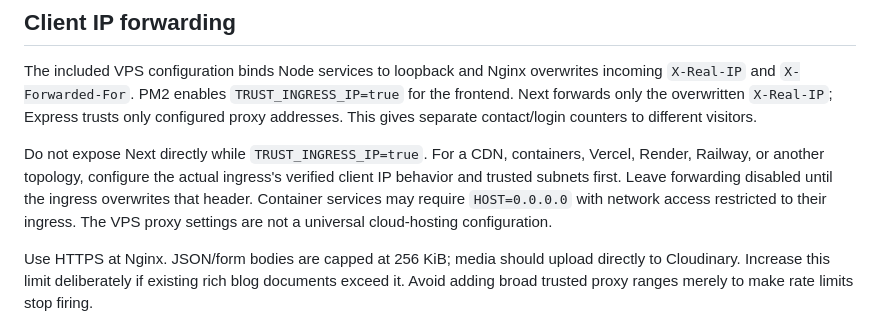
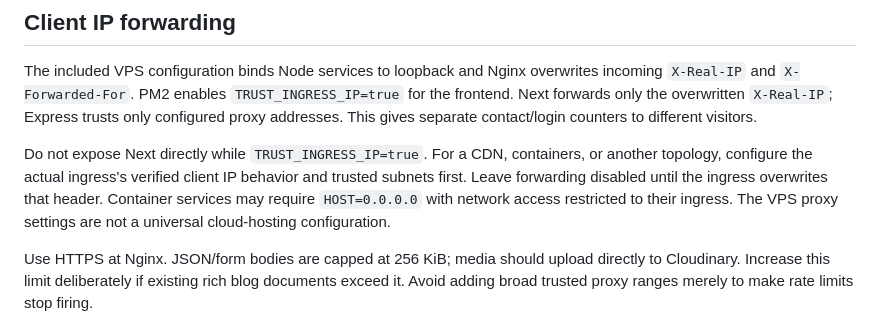
Before and after one commit to arifulhaquerohan/banglasketch, a Markdown page: docs/BACKEND_HARDENING.md, the part around the change. Drawn GitHub-style.

```diff
--- a/docs/BACKEND_HARDENING.md
+++ b/docs/BACKEND_HARDENING.md
@@ -39,7 +39,7 @@ Account for **instances × pool maximum**, other services, and administrative he
 
 The included VPS configuration binds Node services to loopback and Nginx overwrites incoming `X-Real-IP` and `X-Forwarded-For`. PM2 enables `TRUST_INGRESS_IP=true` for the frontend. Next forwards only the overwritten `X-Real-IP`; Express trusts only configured proxy addresses. This gives separate contact/login counters to different visitors.
 
-Do not expose Next directly while `TRUST_INGRESS_IP=true`. For a CDN, containers, Vercel, Render, Railway, or another topology, configure the actual ingress's verified client IP behavior and trusted subnets first. Leave forwarding disabled until the ingress overwrites that header. Container services may require `HOST=0.0.0.0` with network access restricted to their ingress. The VPS proxy settings are not a universal cloud-hosting configuration.
+Do not expose Next directly while `TRUST_INGRESS_IP=true`. For a CDN, containers, or another topology, configure the actual ingress's verified client IP behavior and trusted subnets first. Leave forwarding disabled until the ingress overwrites that header. Container services may require `HOST=0.0.0.0` with network access restricted to their ingress. The VPS proxy settings are not a universal cloud-hosting configuration.
 
 Use HTTPS at Nginx. JSON/form bodies are capped at 256 KiB; media should upload directly to Cloudinary. Increase this limit deliberately if existing rich blog documents exceed it. Avoid adding broad trusted proxy ranges merely to make rate limits stop firing.
 
```
Also changed, not shown: docs/DEPLOYMENT_GUIDE.md (+1 -20 lines).
